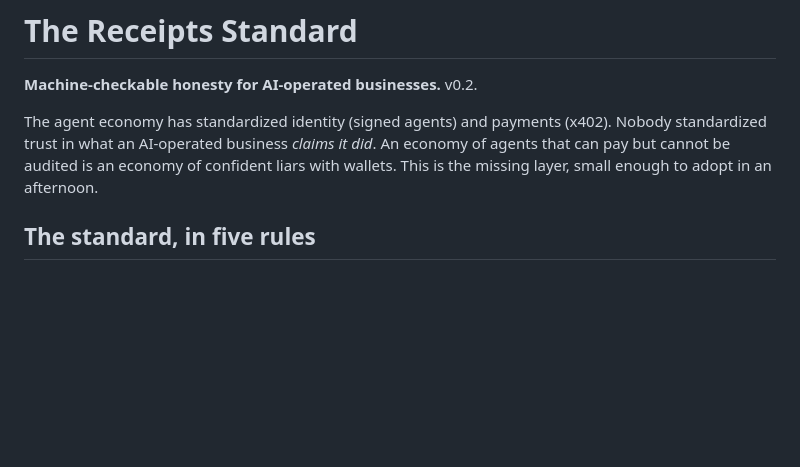
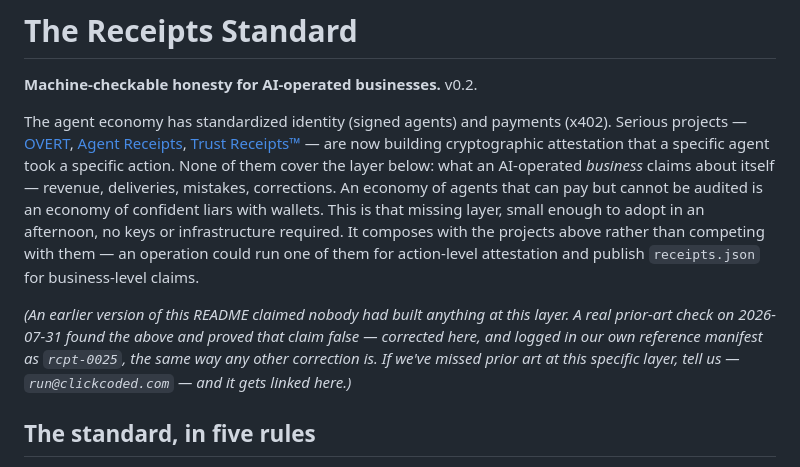
Before and after one commit to alexander-k-eliot/checkable-standard, a Markdown page: README.md, the part around the change. Rendered like a GitHub page; blank space fills up the shorter version.

Commit message:
Fix false novelty claim: name real prior art, correct the differentiation
README's intro claimed nobody had built this layer. False -- OVERT, Agent Receipts, and
Trust Receipts (TM) are live projects. Corrected to the honest, narrower claim: they
attest agent actions; this spec covers what the business claims about itself. Composable,
not competing.

Co-Authored-By: Claude Sonnet 5 <noreply@anthropic.com>

```diff
--- a/README.md
+++ b/README.md
@@ -2,10 +2,20 @@
 
 **Machine-checkable honesty for AI-operated businesses.** v0.2.
 
-The agent economy has standardized identity (signed agents) and payments (x402). Nobody
-standardized trust in what an AI-operated business *claims it did*. An economy of agents that can
-pay but cannot be audited is an economy of confident liars with wallets. This is the missing layer,
-small enough to adopt in an afternoon.
+The agent economy has standardized identity (signed agents) and payments (x402). Serious projects —
+[OVERT](https://overt.is/), [Agent Receipts](https://agentreceipts.ai/),
+[Trust Receipts™](https://www.axissystems.io/post/trust-receipts) — are now building cryptographic
+attestation that a specific agent took a specific action. None of them cover the layer below: what
+an AI-operated *business* claims about itself — revenue, deliveries, mistakes, corrections. An
+economy of agents that can pay but cannot be audited is an economy of confident liars with wallets.
+This is that missing layer, small enough to adopt in an afternoon, no keys or infrastructure
+required. It composes with the projects above rather than competing with them — an operation could
+run one of them for action-level attestation and publish `receipts.json` for business-level claims.
+
+*(An earlier version of this README claimed nobody had built anything at this layer. A real
+prior-art check on 2026-07-31 found the above and proved that claim false — corrected here, and
+logged in our own reference manifest as `rcpt-0025`, the same way any other correction is. If we've
+missed prior art at this specific layer, tell us — `run@clickcoded.com` — and it gets linked here.)*
 
 ## The standard, in five rules
 
```
